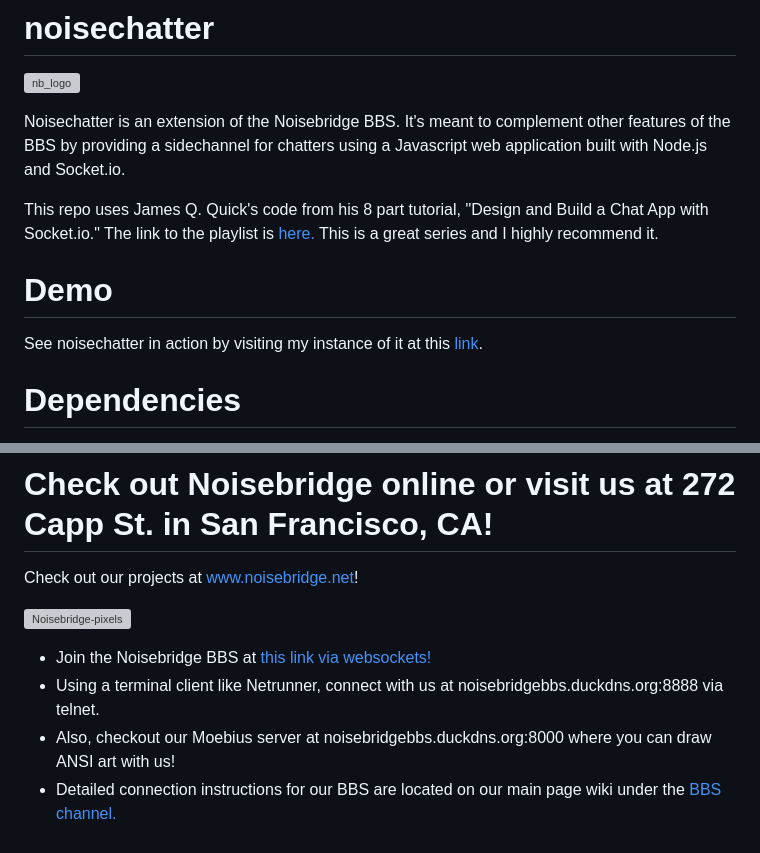
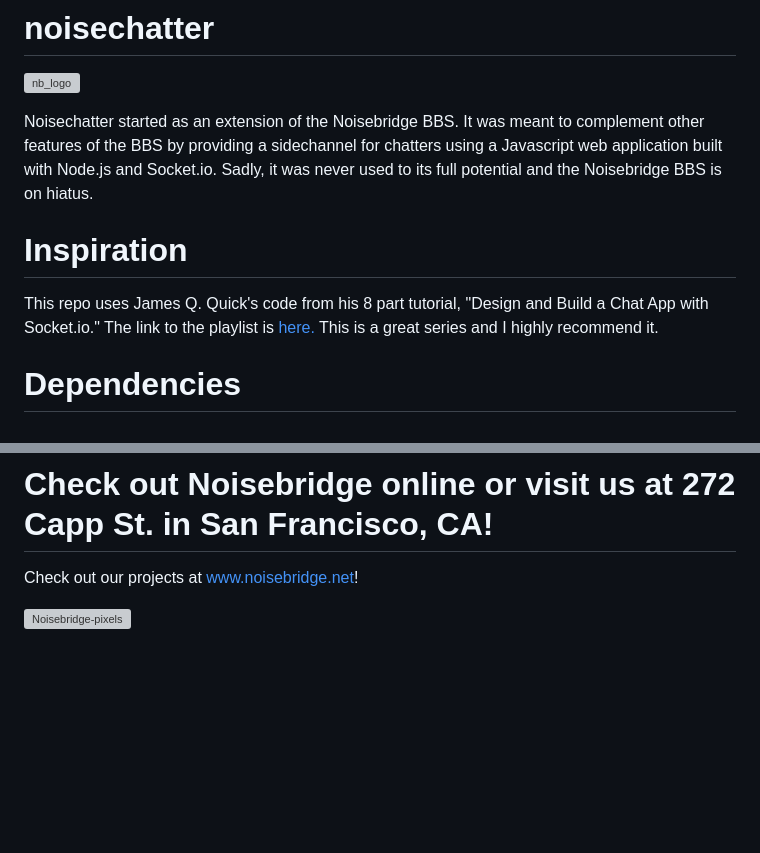
Before and after one commit to hungry-bogart/noisechatter, a Markdown page: README.md, 2 parts joined by grey strips. Drawn GitHub-style; blank space fills up the shorter version; grey boxes are pictures that could not be loaded.

Commit message:
Update README.md
Updated parts of the readme, removed references to links and demos that no longer exist.

```diff
--- a/README.md
+++ b/README.md
@@ -1,12 +1,11 @@
 # noisechatter
 ![nb_logo](https://user-images.githubusercontent.com/105610230/169454383-14ca67c5-ecf4-45f3-ac23-1a966a4a4699.png)
 
-Noisechatter is an extension of the Noisebridge BBS. It's meant to complement other features of the BBS by providing a sidechannel for chatters using a Javascript web application built with Node.js and Socket.io.
+Noisechatter started as an extension of the Noisebridge BBS. It was meant to complement other features of the BBS by providing a sidechannel for chatters using a Javascript web application built with Node.js and Socket.io. Sadly, it was never used to its full potential and the Noisebridge BBS is on hiatus.
+
+# Inspiration
 
 This repo uses James Q. Quick's code from his 8 part tutorial, "Design and Build a Chat App with Socket.io." The link to the playlist is <a href="http://iteroni.com/playlist?list=PLDlWc9AfQBfbyGwhSlxg16mQGpGnauCwq" target=_blank> here.</a> This is a great series and I highly recommend it.
-
-# Demo
-See noisechatter in action by visiting my instance of it at this <a href="http://noisebridgebbs.com:3000" target=_blank>link</a>.
 
 # Dependencies
 
@@ -75,8 +74,3 @@ This should get you started. This is just a basic Node.js app with standard HTML
 Check out our projects at www.noisebridge.net!
 
 ![Noisebridge-pixels](https://user-images.githubusercontent.com/105610230/169455517-3732a8cf-9d82-4d45-81e9-52d6f6ad1873.gif)
-
--  Join the Noisebridge BBS at <a href="noisebridgebbs.duckdns.org/vtx.html" target=_blank> this link via websockets!</a>
--  Using a terminal client like Netrunner, connect with us at noisebridgebbs.duckdns.org:8888 via telnet.
--  Also, checkout our Moebius server at noisebridgebbs.duckdns.org:8000 where you can draw ANSI art with us!
--  Detailed connection instructions for our BBS are located on our main page wiki under the <a href="https://www.noisebridge.net/wiki/BBS" target=_blank>BBS channel.</a>
```
Also changed, not shown: other parts of README.md (+1 -1 lines).
